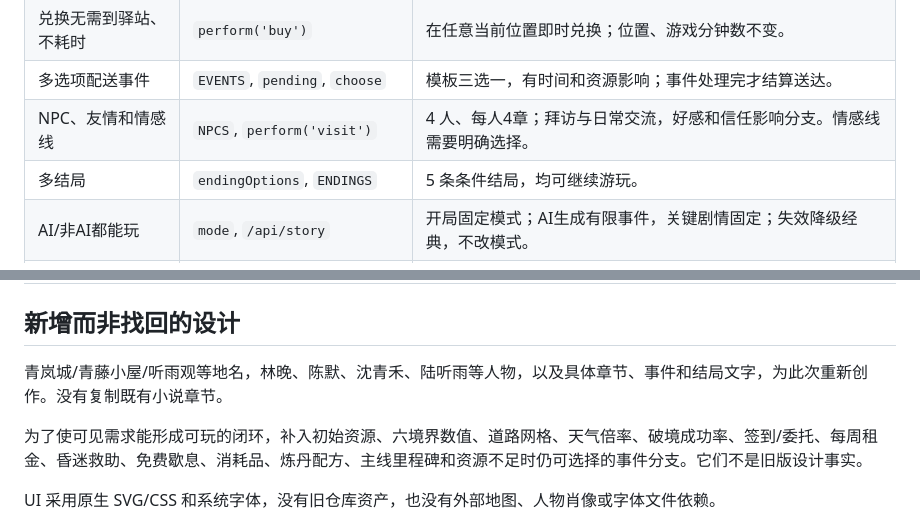
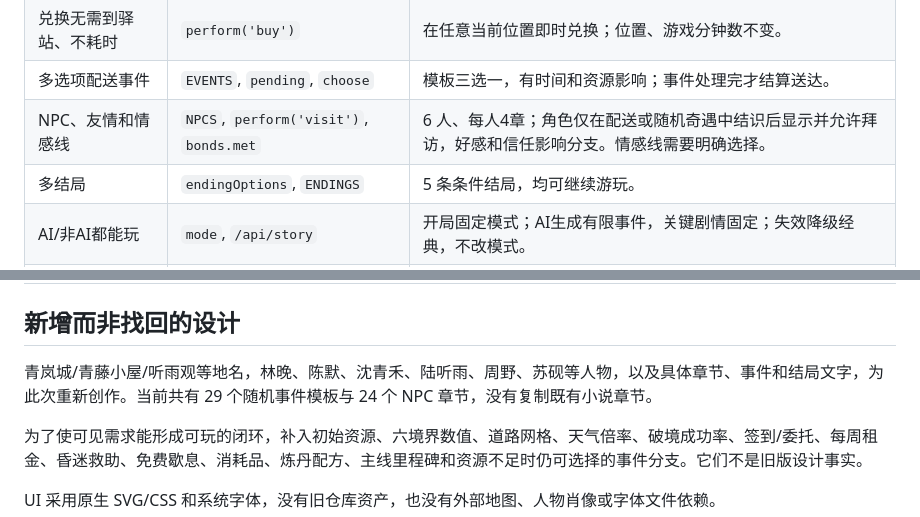
Before and after one commit to meviu523/daoist, a Markdown page: docs/RECOVERY_NOTES.md, 2 parts joined by grey strips. Rendered like a GitHub page.

Commit message:
docs: update expanded content mapping

```diff
--- a/docs/RECOVERY_NOTES.md
+++ b/docs/RECOVERY_NOTES.md
@@ -25,7 +25,7 @@
 | 修仙系统和兑换币 | `ITEMS`, system 面板 | 12 项可兑换内容，丹药、材料、心法、装备；成功配送后奖励外卖币。 |
 | 兑换无需到驿站、不耗时 | `perform('buy')` | 在任意当前位置即时兑换；位置、游戏分钟数不变。 |
 | 多选项配送事件 | `EVENTS`, `pending`, `choose` | 模板三选一，有时间和资源影响；事件处理完才结算送达。 |
-| NPC、友情和情感线 | `NPCS`, `perform('visit')` | 4 人、每人4章；拜访与日常交流，好感和信任影响分支。情感线需要明确选择。 |
+| NPC、友情和情感线 | `NPCS`, `perform('visit')`, `bonds.met` | 6 人、每人4章；角色仅在配送或随机奇遇中结识后显示并允许拜访，好感和信任影响分支。情感线需要明确选择。 |
 | 多结局 | `endingOptions`, `ENDINGS` | 5 条条件结局，均可继续游玩。 |
 | AI/非AI都能玩 | `mode`, `/api/story` | 开局固定模式；AI生成有限事件，关键剧情固定；失效降级经典，不改模式。 |
 | 多存档、自动保存 | `storage.js`, `persist` | 最多12份，每次成功行动与事件状态变动保存，导出/导入建立副本。 |
@@ -37,7 +37,7 @@
 
 ## 新增而非找回的设计
 
-青岚城/青藤小屋/听雨观等地名，林晚、陈默、沈青禾、陆听雨等人物，以及具体章节、事件和结局文字，为此次重新创作。没有复制既有小说章节。
+青岚城/青藤小屋/听雨观等地名，林晚、陈默、沈青禾、陆听雨、周野、苏砚等人物，以及具体章节、事件和结局文字，为此次重新创作。当前共有 29 个随机事件模板与 24 个 NPC 章节，没有复制既有小说章节。
 
 为了使可见需求能形成可玩的闭环，补入初始资源、六境界数值、道路网格、天气倍率、破境成功率、签到/委托、每周租金、昏迷救助、免费歇息、消耗品、炼丹配方、主线里程碑和资源不足时仍可选择的事件分支。它们不是旧版设计事实。
 
```
